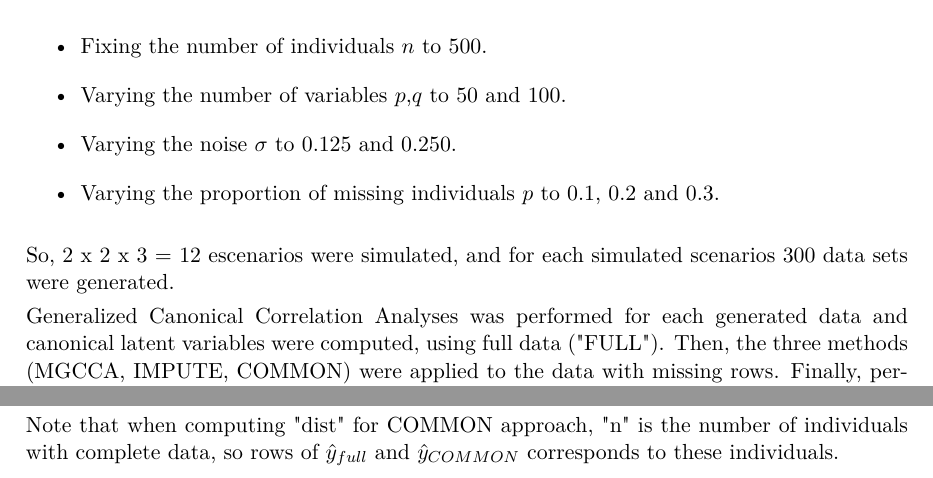
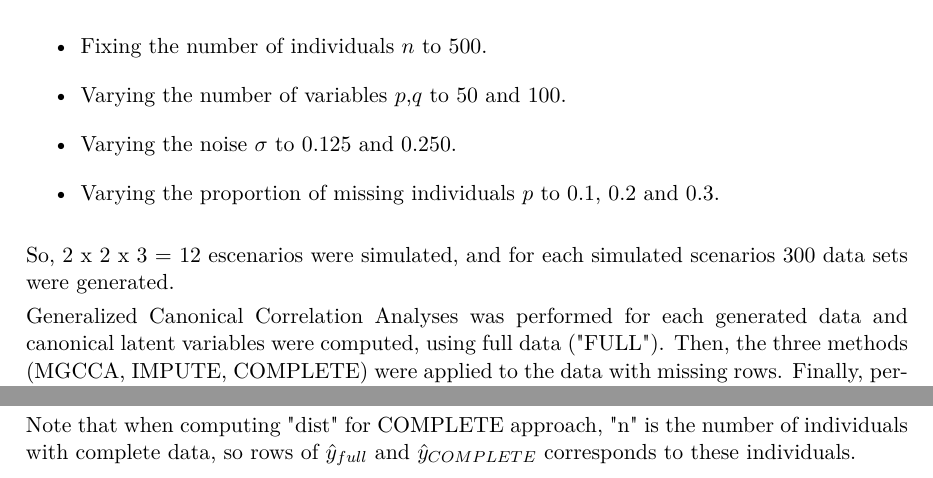
Before and after one commit to isglobal-brge/paperGCCA, a LaTeX document (article.tex): two parts of page 2 of 4, joined at a grey line, cut so that both start at the same text. Compiled offline with pdfLaTeX.

Commit message:
simulation methods update

```diff
--- a/article.tex
+++ b/article.tex
@@ -306,7 +306,7 @@ Data were generated under the following scenarios:
 
 So, 2 x 2 x 3 = 12 escenarios were simulated, and for each simulated scenarios 300 data sets were generated.
 
-Generalized Canonical Correlation Analyses was performed for each generated data and canonical latent variables were computed, using full data ("FULL"). Then, the three methods (MGCCA, IMPUTE, COMMON) were applied to the data with missing rows. Finally, performance of each of the three methdos were measured in terms of how diffent are the scores of estimated latent canonical variables with the ones obtained with the full data as follows:
+Generalized Canonical Correlation Analyses was performed for each generated data and canonical latent variables were computed, using full data ("FULL"). Then, the three methods (MGCCA, IMPUTE, COMPLETE) were applied to the data with missing rows. Finally, performance of each of the three methdos were measured in terms of how diffent are the scores of estimated latent canonical variables with the ones obtained with the full data as follows:
 
 $$\text{dist} = \frac{1}{n}\sum_{i=1}^{n}\left(\hat{y}_{full}[i1]-\hat{y}_{approach}[i1]\right)^2+\left(\hat{y}_{full}[i2]-\hat{y}_{approach}[i2]\right)^2$$
 
@@ -314,5 +314,5 @@ where "approach" referes to MGCCA (proposed method), IMPUTE or COMMON.
 
-Note that when computing "dist" for COMMON approach, "n" is the number of individuals with complete data, so rows of $\hat{y}_{full}$  and $\hat{y}_{COMMON}$ corresponds to these individuals.
+Note that when computing "dist" for COMPLETE approach, "n" is the number of individuals with complete data, so rows of $\hat{y}_{full}$  and $\hat{y}_{COMPLETE}$ corresponds to these individuals.
 
 \subsubsection{Case 2}
 
```
Also changed, not shown: article.pdf, article.tex (4 more changed lines).
